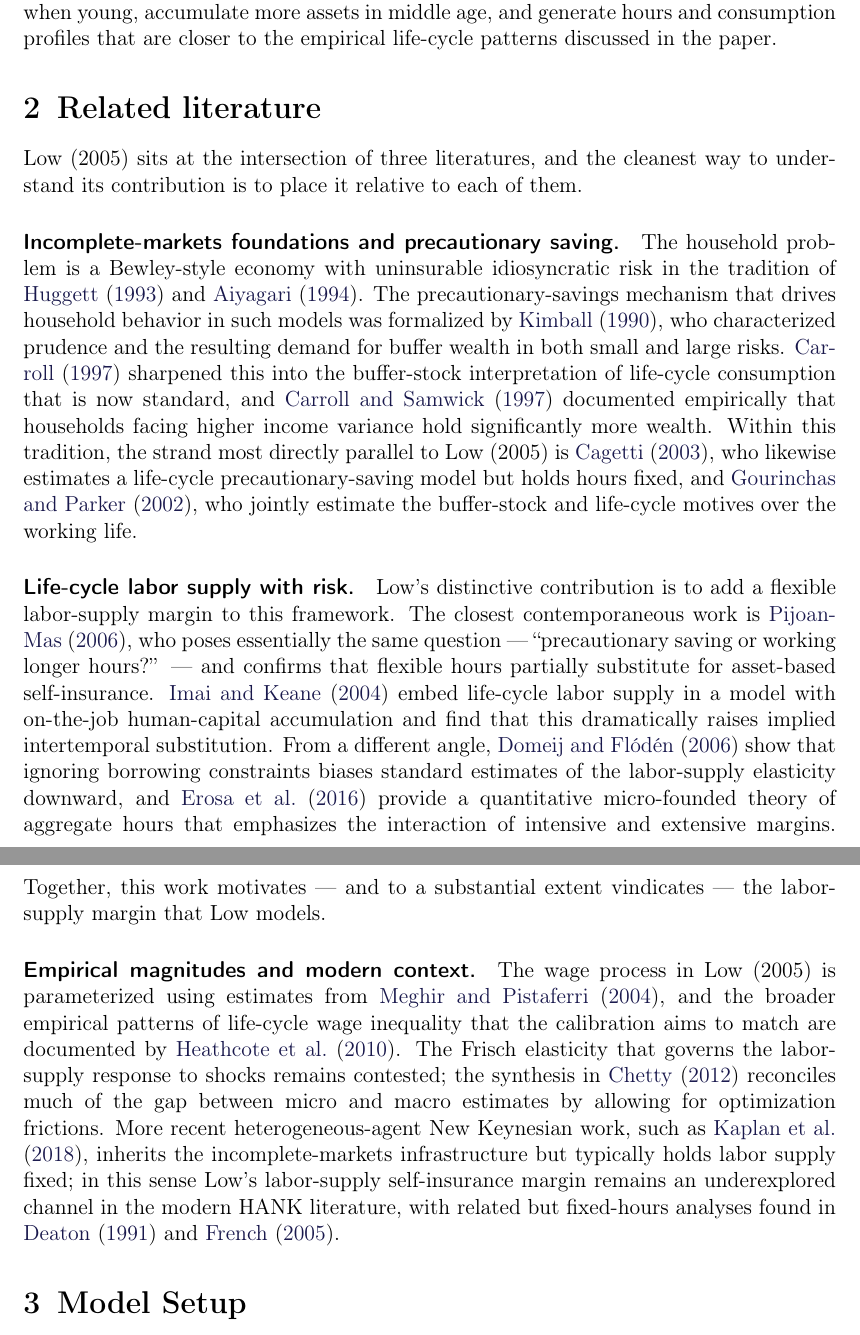
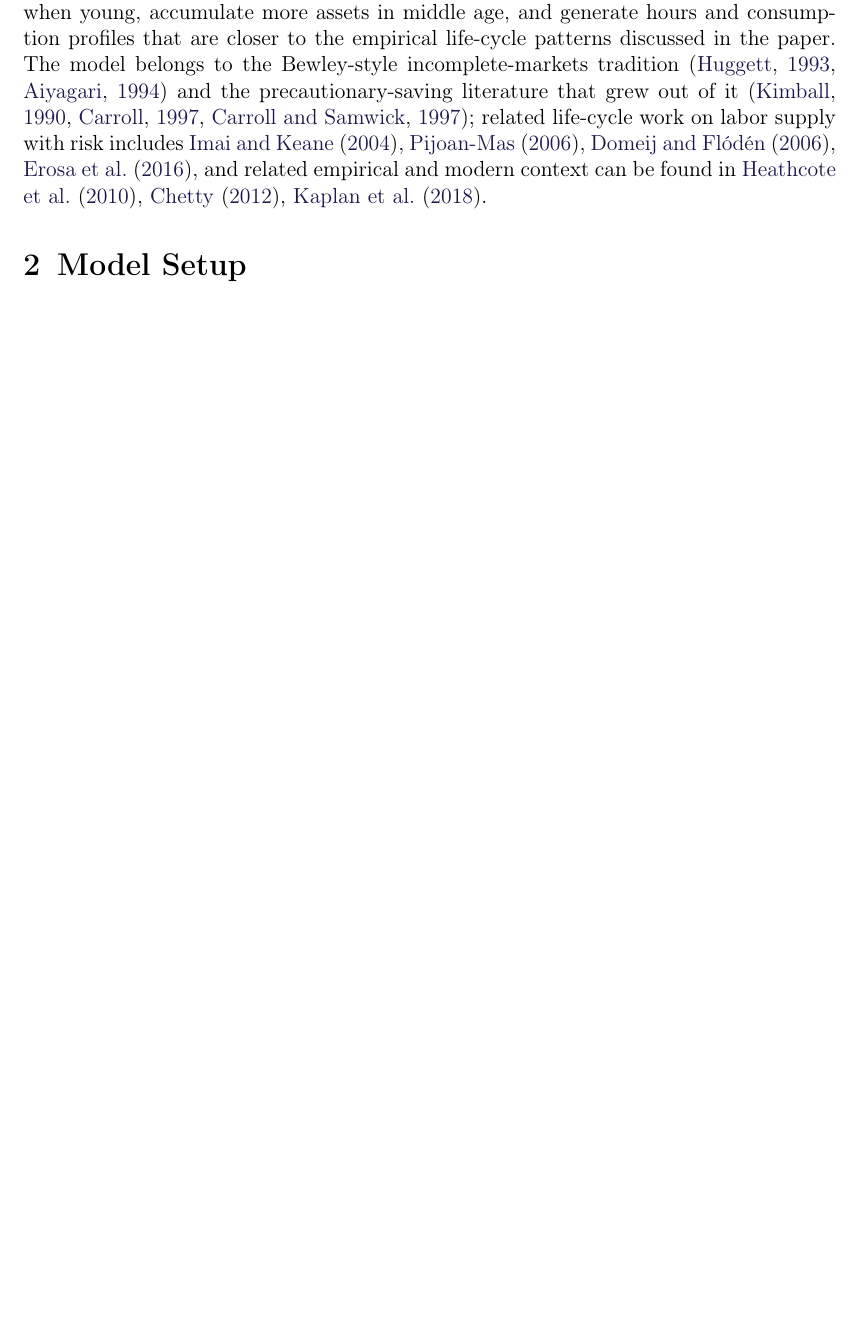
Before and after one commit to jzhan476/Low2005, a LaTeX document (Low2005.tex): two parts of pages 2 and 3 of 13 before the commit and part of page 2 of 12 after it, the two joined at a grey line, cut so that both start at the same text, the shorter picture padded with empty space. The pictures show the PDF file Low2005.pdf that the author committed with the source.

Commit message:
docs(paper): trim Related Literature to a single Summary sentence
Replace the standalone \section{Related literature} with one neutral
citation cluster at the end of \section{Summary}. Keeps every bib
entry cited (verified: 19/19 keys appear in Low2005.bbl) without
characterizing the substantive claims of each paper.

Co-authored-by: Cursor <cursoragent@cursor.com>

```diff
--- a/Low2005.tex
+++ b/Low2005.tex
@@ -108,55 +108,14 @@ The main economic conclusions are straightforward. Under uncertainty, households
 and consume less early in life. With flexible labor supply, they borrow more when young,
 accumulate more assets in middle age, and generate hours and consumption profiles that are
 closer to the empirical life-cycle patterns discussed in the paper.
-
-\section{Related literature}\label{sec:related-literature}
-
-Low (2005) sits at the intersection of three literatures, and the cleanest way
-to understand its contribution is to place it relative to each of them.
-
-\paragraph{Incomplete-markets foundations and precautionary saving.}
-The household problem is a Bewley-style economy with uninsurable idiosyncratic
-risk in the tradition of \citet{Huggett1993Low} and \citet{Aiyagari1994Low}.
-The precautionary-savings mechanism that drives household behavior in such
-models was formalized by \citet{Kimball1990Low}, who characterized prudence
-and the resulting demand for buffer wealth in both small and large risks.
-\citet{Carroll1997Low} sharpened this into the buffer-stock interpretation of
-life-cycle consumption that is now standard, and \citet{CarrollSamwick1997Low}
-documented empirically that households facing higher income variance hold
-significantly more wealth. Within this tradition, the strand most directly
-parallel to Low (2005) is \citet{Cagetti2003Low}, who likewise estimates a
-life-cycle precautionary-saving model but holds hours fixed, and
-\citet{GourinchasParker2002Low}, who jointly estimate the buffer-stock and
-life-cycle motives over the working life.
-
-\paragraph{Life-cycle labor supply with risk.}
-Low's distinctive contribution is to add a flexible labor-supply margin to
-this framework. The closest contemporaneous work is \citet{PijoanMas2006Low},
-who poses essentially the same question --- ``precautionary saving or working
-longer hours?'' --- and confirms that flexible hours partially substitute for
-asset-based self-insurance. \citet{ImaiKeane2004Low} embed life-cycle labor
-supply in a model with on-the-job human-capital accumulation and find that
-this dramatically raises implied intertemporal substitution. From a different
-angle, \citet{DomeijFloden2006Low} show that ignoring borrowing constraints
-biases standard estimates of the labor-supply elasticity downward, and
-\citet{ErosaFusterKambourov2016Low} provide a quantitative micro-founded
-theory of aggregate hours that emphasizes the interaction of intensive and
-extensive margins. Together, this work motivates --- and to a substantial
-extent vindicates --- the labor-supply margin that Low models.
-
-\paragraph{Empirical magnitudes and modern context.}
-The wage process in Low (2005) is parameterized using estimates from
-\citet{MeghirPistaferri2004Low}, and the broader empirical patterns of
-life-cycle wage inequality that the calibration aims to match are documented
-by \citet{HeathcoteStoreslettenViolante2010Low}. The Frisch elasticity that
-governs the labor-supply response to shocks remains contested; the synthesis
-in \citet{Chetty2012Low} reconciles much of the gap between micro and macro
-estimates by allowing for optimization frictions. More recent
-heterogeneous-agent New Keynesian work, such as \citet{KaplanMollViolante2018Low},
-inherits the incomplete-markets infrastructure but typically holds labor
-supply fixed; in this sense Low's labor-supply self-insurance margin remains
-an underexplored channel in the modern HANK literature, with related but
-fixed-hours analyses found in \citet{Deaton1991Low} and \citet{French2004Low}.
+The model belongs to the Bewley-style incomplete-markets tradition
+\citep{Huggett1993Low, Aiyagari1994Low} and the precautionary-saving
+literature that grew out of it
+\citep{Kimball1990Low, Carroll1997Low, CarrollSamwick1997Low};
+related life-cycle work on labor supply with risk includes
+\citet{ImaiKeane2004Low, PijoanMas2006Low, DomeijFloden2006Low, ErosaFusterKambourov2016Low},
+and related empirical and modern context can be found in
+\citet{HeathcoteStoreslettenViolante2010Low, Chetty2012Low, KaplanMollViolante2018Low}.
 
 \section{Model Setup}
 The model is a partial-equilibrium life-cycle problem in which households choose consumption,
```
Also changed, not shown: Low2005.pdf.
